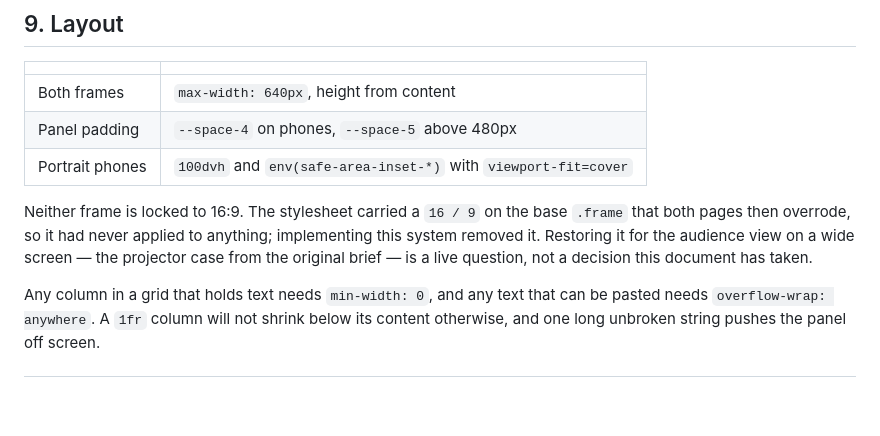
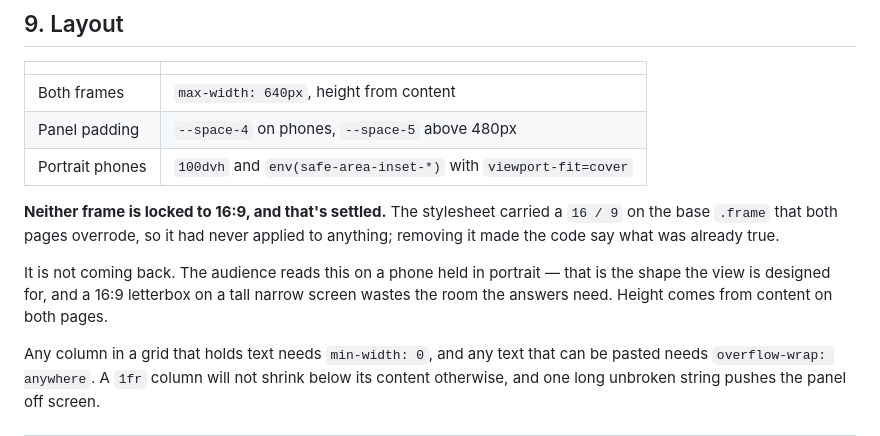
Before and after one commit to marcogavin/Voter, a Markdown page: DESIGN.md, the part around the change. GitHub-like rendering; blank space fills up the shorter version.

Commit message:
Record that the audience view stays portrait
DESIGN.md described the 16:9 question as still open. It isn't: the audience
reads this on a phone held in portrait, which is the shape the view is
designed for, and a letterbox on a tall narrow screen would take room the
answers need. Height comes from content on both pages.

Documentation only.

Co-Authored-By: Claude Opus 5 <noreply@anthropic.com>
Claude-Session: https://claude.ai/code/session_017fMNskMVwmd8PdPAM5erZh

```diff
--- a/DESIGN.md
+++ b/DESIGN.md
@@ -280,11 +280,14 @@ All of it sits behind `@media (prefers-reduced-motion: no-preference)`.
 | Panel padding | `--space-4` on phones, `--space-5` above 480px |
 | Portrait phones | `100dvh` and `env(safe-area-inset-*)` with `viewport-fit=cover` |
 
-Neither frame is locked to 16:9. The stylesheet carried a `16 / 9` on the base
-`.frame` that both pages then overrode, so it had never applied to anything;
-implementing this system removed it. Restoring it for the audience view on a
-wide screen — the projector case from the original brief — is a live question,
-not a decision this document has taken.
+**Neither frame is locked to 16:9, and that's settled.** The stylesheet carried
+a `16 / 9` on the base `.frame` that both pages overrode, so it had never
+applied to anything; removing it made the code say what was already true.
+
+It is not coming back. The audience reads this on a phone held in portrait —
+that is the shape the view is designed for, and a 16:9 letterbox on a tall
+narrow screen wastes the room the answers need. Height comes from content on
+both pages.
 
 Any column in a grid that holds text needs `min-width: 0`, and any text that
 can be pasted needs `overflow-wrap: anywhere`. A `1fr` column will not shrink
```
